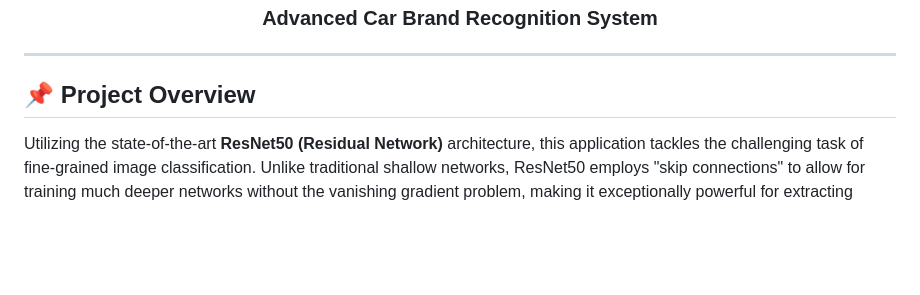
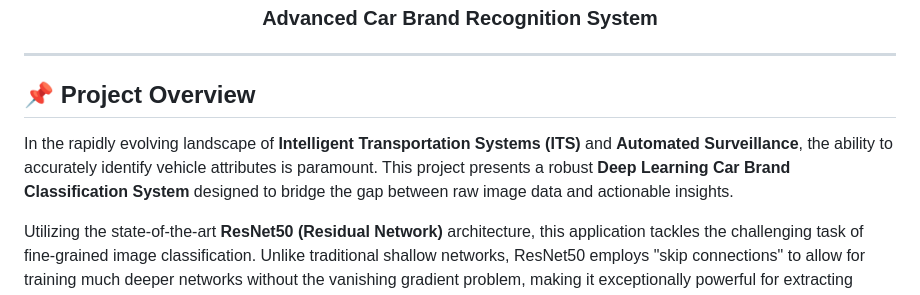
Before and after one commit to Arnab-Ghosh7/Deep_Learning_Car_Brand, a Markdown page: README.md, the part around the change. GitHub-like rendering; blank space fills up the shorter version.

```diff
--- a/README.md
+++ b/README.md
@@ -18,7 +18,7 @@
 ---
 
 ## 📌 Project Overview
-
+In the rapidly evolving landscape of **Intelligent Transportation Systems (ITS)** and **Automated Surveillance**, the ability to accurately identify vehicle attributes is paramount. This project presents a robust **Deep Learning Car Brand Classification System** designed to bridge the gap between raw image data and actionable insights.
 
 Utilizing the state-of-the-art **ResNet50 (Residual Network)** architecture, this application tackles the challenging task of fine-grained image classification. Unlike traditional shallow networks, ResNet50 employs "skip connections" to allow for training much deeper networks without the vanishing gradient problem, making it exceptionally powerful for extracting complex features from vehicle images.
 
```
